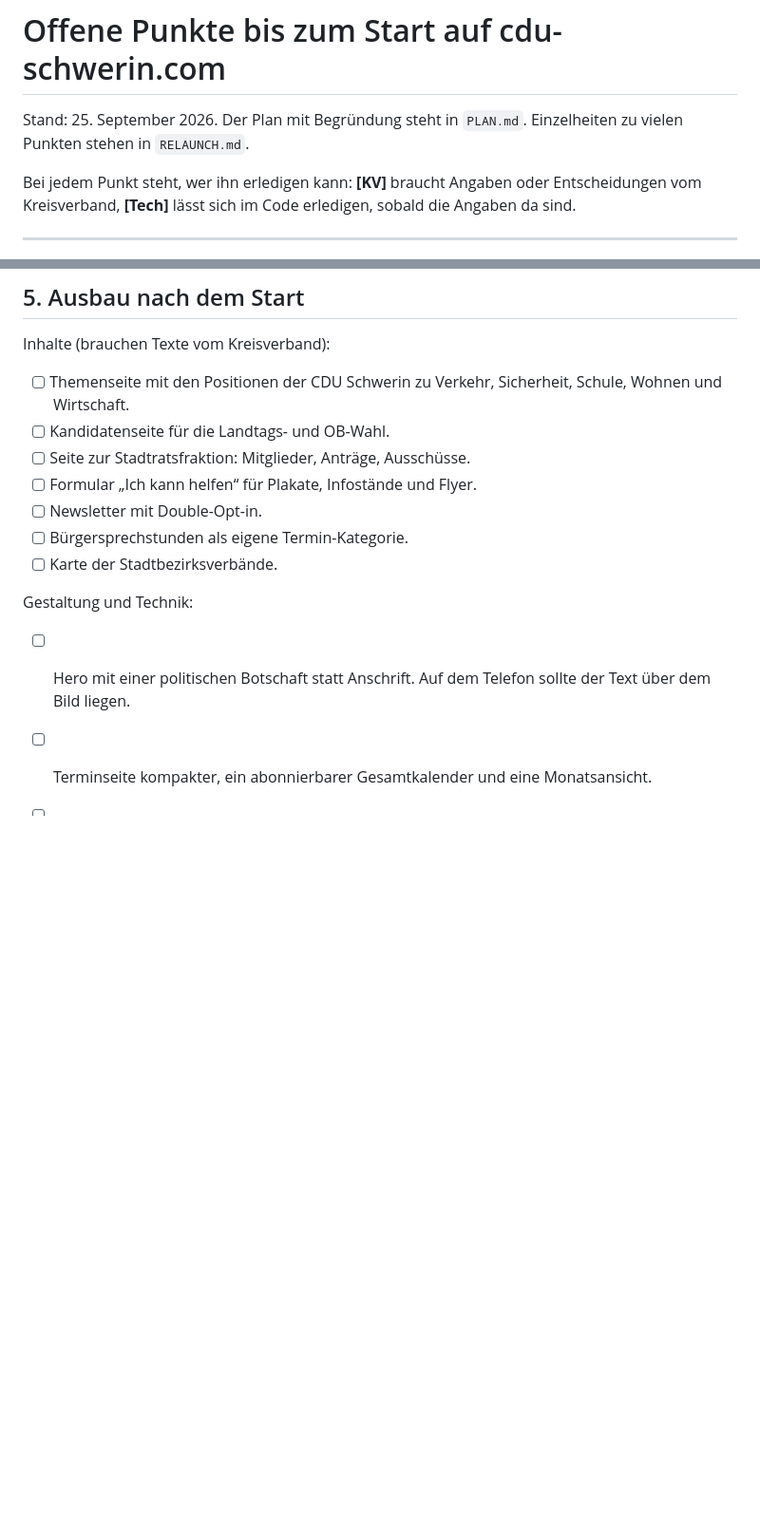
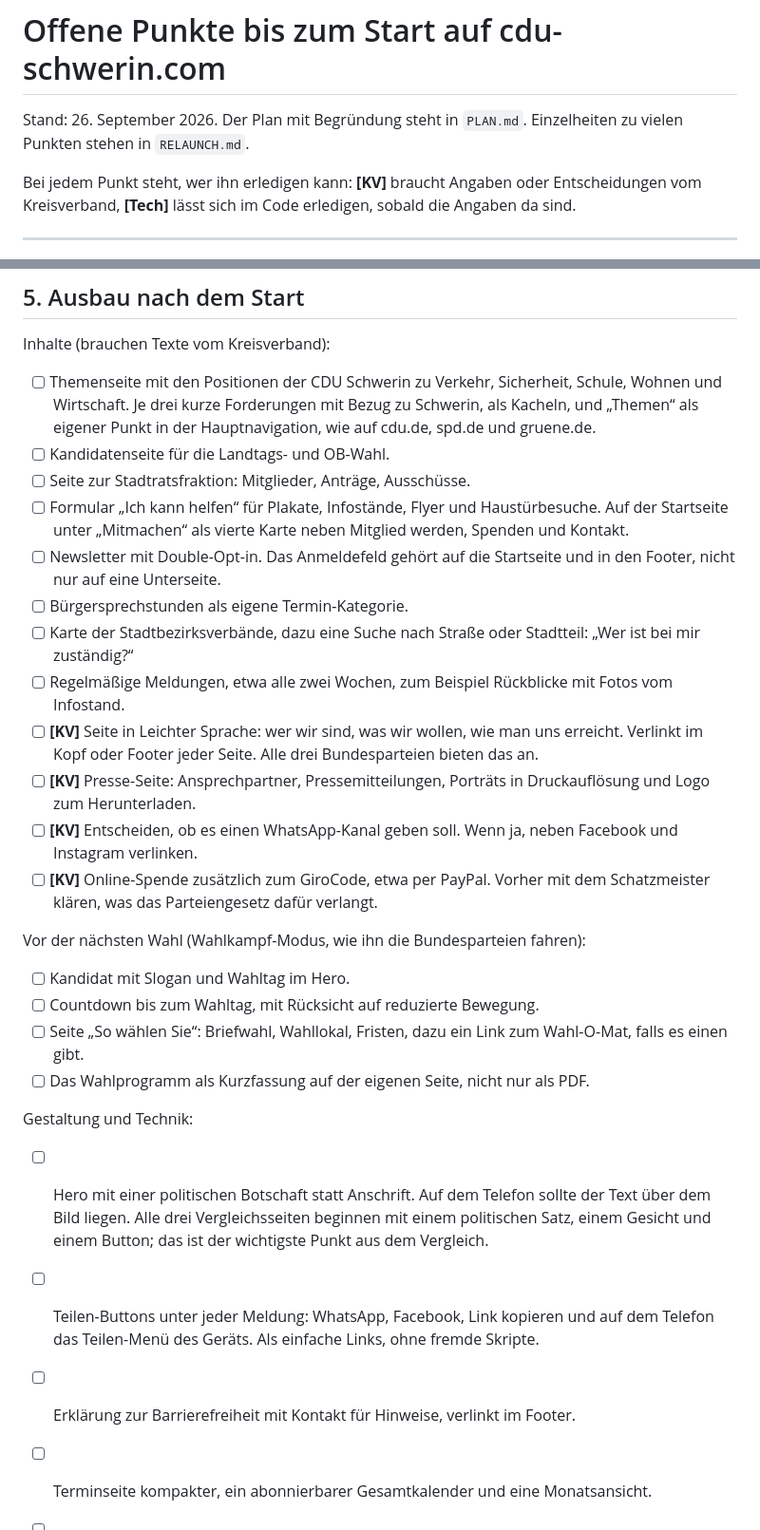
Before and after one commit to KristofP3t/CDU, a Markdown page: TODO.md, 2 parts joined by grey strips. Shown at 95% size. Drawn GitHub-style; blank space fills up the shorter version.

Commit message:
Ergaenzt die Punkte aus dem Vergleich mit cdu.de, spd.de und gruene.de
Neu in TODO.md: Leichte Sprache, Erklaerung zur Barrierefreiheit,
Presse-Seite, Teilen-Buttons, WhatsApp-Kanal, Online-Spende und ein
Wahlkampf-Modus fuer die naechste Wahl. Bestehende Punkte zu Hero,
Themen, Newsletter, "Ich kann helfen" und Stadtbezirks-Suche sind
praezisiert. PLAN.md haelt die Begruendung fest.

Co-Authored-By: Claude Opus 5.5 <noreply@anthropic.com>
Claude-Session: https://claude.ai/code/session_01DFS57s24kxdiZKwVLVhbj8

```diff
--- a/TODO.md
+++ b/TODO.md
@@ -1,6 +1,6 @@
 # Offene Punkte bis zum Start auf cdu-schwerin.com
 
-Stand: 25. September 2026. Der Plan mit Begründung steht in `PLAN.md`. Einzelheiten zu vielen Punkten stehen in
+Stand: 26. September 2026. Der Plan mit Begründung steht in `PLAN.md`. Einzelheiten zu vielen Punkten stehen in
 `RELAUNCH.md`.
 
 Bei jedem Punkt steht, wer ihn erledigen kann:
@@ -137,17 +137,49 @@ Begründung und Einzelheiten in `PLAN.md`, Phase 1.
 
 Inhalte (brauchen Texte vom Kreisverband):
 - [ ] Themenseite mit den Positionen der CDU Schwerin zu Verkehr, Sicherheit,
-      Schule, Wohnen und Wirtschaft.
+      Schule, Wohnen und Wirtschaft. Je drei kurze Forderungen mit Bezug zu
+      Schwerin, als Kacheln, und „Themen“ als eigener Punkt in der
+      Hauptnavigation, wie auf cdu.de, spd.de und gruene.de.
 - [ ] Kandidatenseite für die Landtags- und OB-Wahl.
 - [ ] Seite zur Stadtratsfraktion: Mitglieder, Anträge, Ausschüsse.
-- [ ] Formular „Ich kann helfen“ für Plakate, Infostände und Flyer.
-- [ ] Newsletter mit Double-Opt-in.
+- [ ] Formular „Ich kann helfen“ für Plakate, Infostände, Flyer und
+      Haustürbesuche. Auf der Startseite unter „Mitmachen“ als vierte Karte
+      neben Mitglied werden, Spenden und Kontakt.
+- [ ] Newsletter mit Double-Opt-in. Das Anmeldefeld gehört auf die
+      Startseite und in den Footer, nicht nur auf eine Unterseite.
 - [ ] Bürgersprechstunden als eigene Termin-Kategorie.
-- [ ] Karte der Stadtbezirksverbände.
+- [ ] Karte der Stadtbezirksverbände, dazu eine Suche nach Straße oder
+      Stadtteil: „Wer ist bei mir zuständig?“
+- [ ] Regelmäßige Meldungen, etwa alle zwei Wochen, zum Beispiel
+      Rückblicke mit Fotos vom Infostand.
+- [ ] **[KV]** Seite in Leichter Sprache: wer wir sind, was wir wollen, wie man
+      uns erreicht. Verlinkt im Kopf oder Footer jeder Seite. Alle drei
+      Bundesparteien bieten das an.
+- [ ] **[KV]** Presse-Seite: Ansprechpartner, Pressemitteilungen, Porträts in
+      Druckauflösung und Logo zum Herunterladen.
+- [ ] **[KV]** Entscheiden, ob es einen WhatsApp-Kanal geben soll. Wenn ja,
+      neben Facebook und Instagram verlinken.
+- [ ] **[KV]** Online-Spende zusätzlich zum GiroCode, etwa per PayPal. Vorher
+      mit dem Schatzmeister klären, was das Parteiengesetz dafür verlangt.
+
+Vor der nächsten Wahl (Wahlkampf-Modus, wie ihn die Bundesparteien fahren):
+- [ ] Kandidat mit Slogan und Wahltag im Hero.
+- [ ] Countdown bis zum Wahltag, mit Rücksicht auf reduzierte Bewegung.
+- [ ] Seite „So wählen Sie“: Briefwahl, Wahllokal, Fristen, dazu ein Link
+      zum Wahl-O-Mat, falls es einen gibt.
+- [ ] Das Wahlprogramm als Kurzfassung auf der eigenen Seite, nicht nur als
+      PDF.
 
 Gestaltung und Technik:
 - [ ] Hero mit einer politischen Botschaft statt Anschrift. Auf dem Telefon
-      sollte der Text über dem Bild liegen.
+      sollte der Text über dem Bild liegen. Alle drei Vergleichsseiten
+      beginnen mit einem politischen Satz, einem Gesicht und einem Button;
+      das ist der wichtigste Punkt aus dem Vergleich.
+- [ ] Teilen-Buttons unter jeder Meldung: WhatsApp, Facebook, Link kopieren
+      und auf dem Telefon das Teilen-Menü des Geräts. Als einfache Links,
+      ohne fremde Skripte.
+- [ ] Erklärung zur Barrierefreiheit mit Kontakt für Hinweise, verlinkt im
+      Footer.
 - [ ] Terminseite kompakter, ein abonnierbarer Gesamtkalender und eine
       Monatsansicht.
 - [ ] Service, Wahlarchiv und Impressum mit Seitenkopf und Bildern gestalten.
```
Also changed, not shown: PLAN.md (+35 -1 lines).
